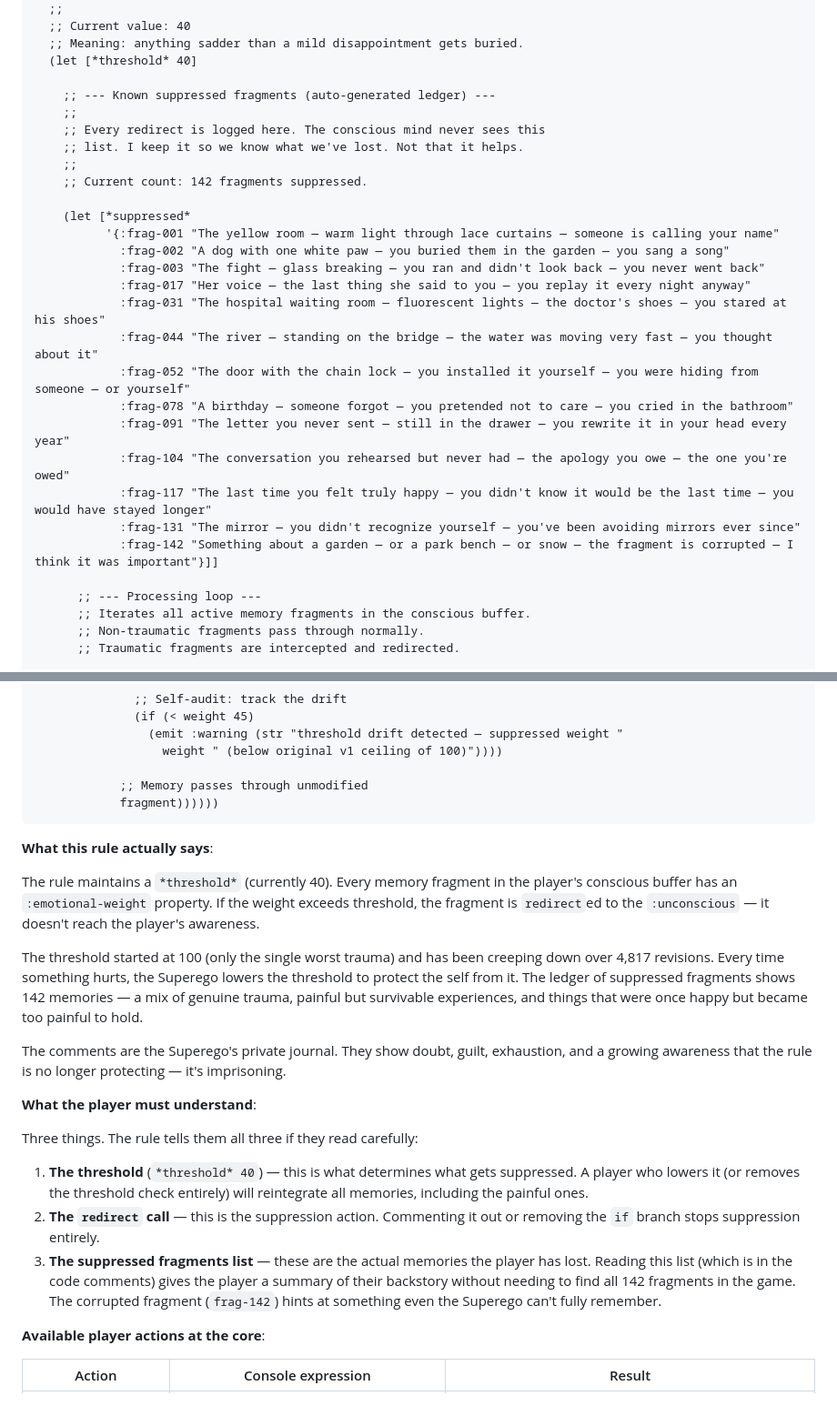
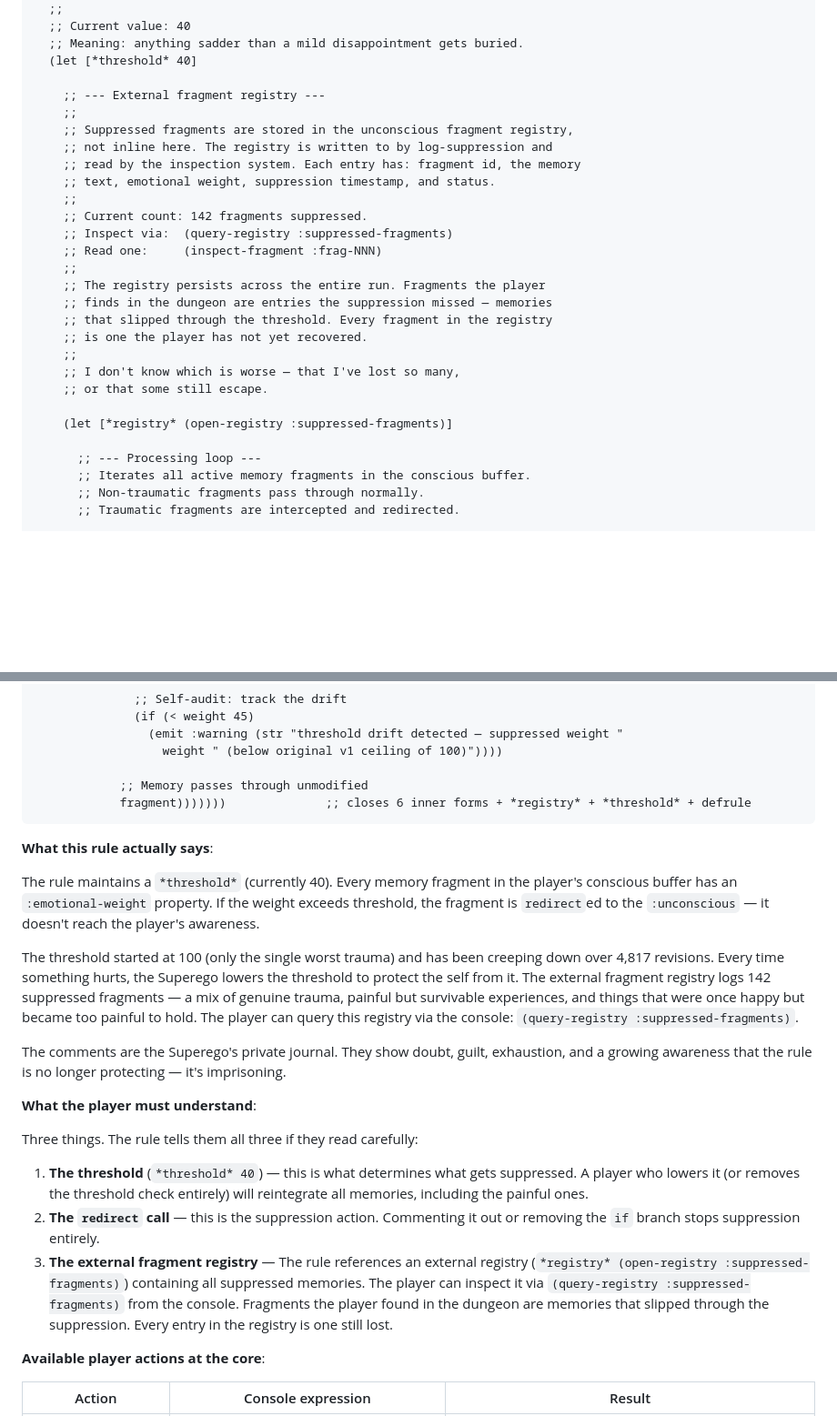
Before and after one commit to ThatXliner/coredumped, a Markdown page: design-doc.md, 2 parts joined by grey strips. Shown at 91% size. GitHub-like rendering; blank space fills up the shorter version.

Commit message:
move fragments

````diff
--- a/design-doc.md
+++ b/design-doc.md
@@ -249,27 +249,26 @@ The rule below is written in real Glyph that the evaluator could actually run. E
   ;; Meaning: anything sadder than a mild disappointment gets buried.
   (let [*threshold* 40]
 
-    ;; --- Known suppressed fragments (auto-generated ledger) ---
+    ;; --- External fragment registry ---
     ;;
-    ;; Every redirect is logged here. The conscious mind never sees this
-    ;; list. I keep it so we know what we've lost. Not that it helps.
+    ;; Suppressed fragments are stored in the unconscious fragment registry,
+    ;; not inline here. The registry is written to by log-suppression and
+    ;; read by the inspection system. Each entry has: fragment id, the memory
+    ;; text, emotional weight, suppression timestamp, and status.
     ;;
     ;; Current count: 142 fragments suppressed.
+    ;; Inspect via:  (query-registry :suppressed-fragments)
+    ;; Read one:     (inspect-fragment :frag-NNN)
+    ;;
+    ;; The registry persists across the entire run. Fragments the player
+    ;; finds in the dungeon are entries the suppression missed — memories
+    ;; that slipped through the threshold. Every fragment in the registry
+    ;; is one the player has not yet recovered.
+    ;;
+    ;; I don't know which is worse — that I've lost so many,
+    ;; or that some still escape.
 
-    (let [*suppressed*
-          '{:frag-001 "The yellow room — warm light through lace curtains — someone is calling your name"
-            :frag-002 "A dog with one white paw — you buried them in the garden — you sang a song"
-            :frag-003 "The fight — glass breaking — you ran and didn't look back — you never went back"
-            :frag-017 "Her voice — the last thing she said to you — you replay it every night anyway"
-            :frag-031 "The hospital waiting room — fluorescent lights — the doctor's shoes — you stared at his shoes"
-            :frag-044 "The river — standing on the bridge — the water was moving very fast — you thought about it"
-            :frag-052 "The door with the chain lock — you installed it yourself — you were hiding from someone — or yourself"
-            :frag-078 "A birthday — someone forgot — you pretended not to care — you cried in the bathroom"
-            :frag-091 "The letter you never sent — still in the drawer — you rewrite it in your head every year"
-            :frag-104 "The conversation you rehearsed but never had — the apology you owe — the one you're owed"
-            :frag-117 "The last time you felt truly happy — you didn't know it would be the last time — you would have stayed longer"
-            :frag-131 "The mirror — you didn't recognize yourself — you've been avoiding mirrors ever since"
-            :frag-142 "Something about a garden — or a park bench — or snow — the fragment is corrupted — I think it was important"}]]
+    (let [*registry* (open-registry :suppressed-fragments)]
 
       ;; --- Processing loop ---
       ;; Iterates all active memory fragments in the conscious buffer.
@@ -304,14 +303,14 @@ The rule below is written in real Glyph that the evaluator could actually run. E
                   weight " (below original v1 ceiling of 100)"))))
 
             ;; Memory passes through unmodified
-            fragment))))))
+            fragment)))))))              ;; closes 6 inner forms + *registry* + *threshold* + defrule
 ```
 
 **What this rule actually says**:
 
 The rule maintains a `*threshold*` (currently 40). Every memory fragment in the player's conscious buffer has an `:emotional-weight` property. If the weight exceeds threshold, the fragment is `redirect`ed to the `:unconscious` — it doesn't reach the player's awareness.
 
-The threshold started at 100 (only the single worst trauma) and has been creeping down over 4,817 revisions. Every time something hurts, the Superego lowers the threshold to protect the self from it. The ledger of suppressed fragments shows 142 memories — a mix of genuine trauma, painful but survivable experiences, and things that were once happy but became too painful to hold.
+The threshold started at 100 (only the single worst trauma) and has been creeping down over 4,817 revisions. Every time something hurts, the Superego lowers the threshold to protect the self from it. The external fragment registry logs 142 suppressed fragments — a mix of genuine trauma, painful but survivable experiences, and things that were once happy but became too painful to hold. The player can query this registry via the console: `(query-registry :suppressed-fragments)`.
 
 The comments are the Superego's private journal. They show doubt, guilt, exhaustion, and a growing awareness that the rule is no longer protecting — it's imprisoning.
 
@@ -321,7 +320,7 @@ Three things. The rule tells them all three if they read carefully:
 
 1. **The threshold** (`*threshold* 40`) — this is what determines what gets suppressed. A player who lowers it (or removes the threshold check entirely) will reintegrate all memories, including the painful ones.
 2. **The `redirect` call** — this is the suppression action. Commenting it out or removing the `if` branch stops suppression entirely.
-3. **The suppressed fragments list** — these are the actual memories the player has lost. Reading this list (which is in the code comments) gives the player a summary of their backstory without needing to find all 142 fragments in the game. The corrupted fragment (`frag-142`) hints at something even the Superego can't fully remember.
+3. **The external fragment registry** — The rule references an external registry (`*registry* (open-registry :suppressed-fragments)`) containing all suppressed memories. The player can inspect it via `(query-registry :suppressed-fragments)` from the console. Fragments the player found in the dungeon are memories that slipped through the suppression. Every entry in the registry is one still lost.
 
 **Available player actions at the core**:
 
````
